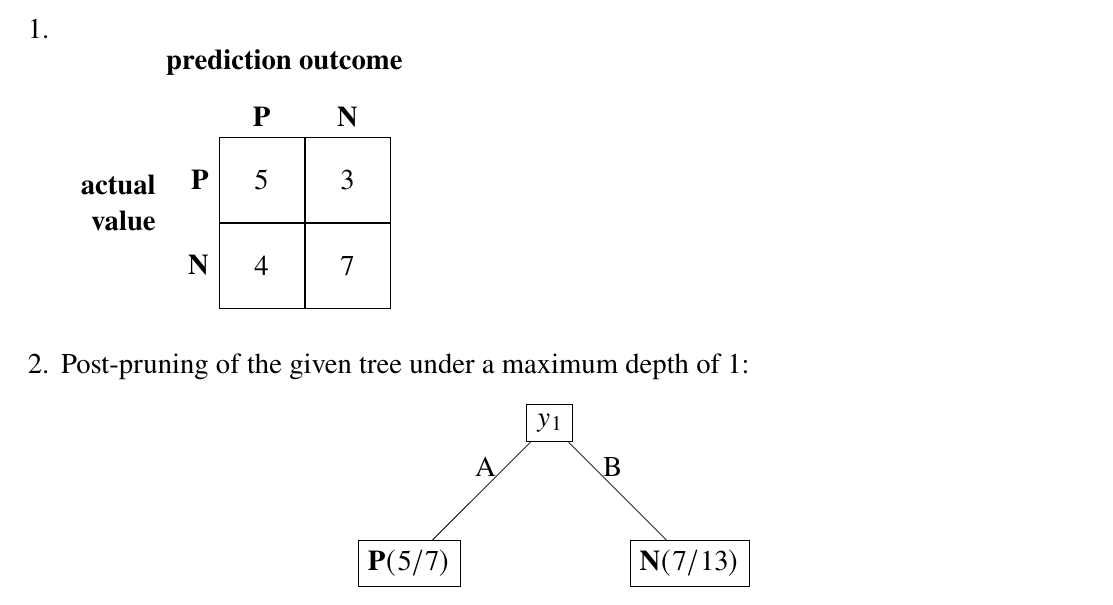
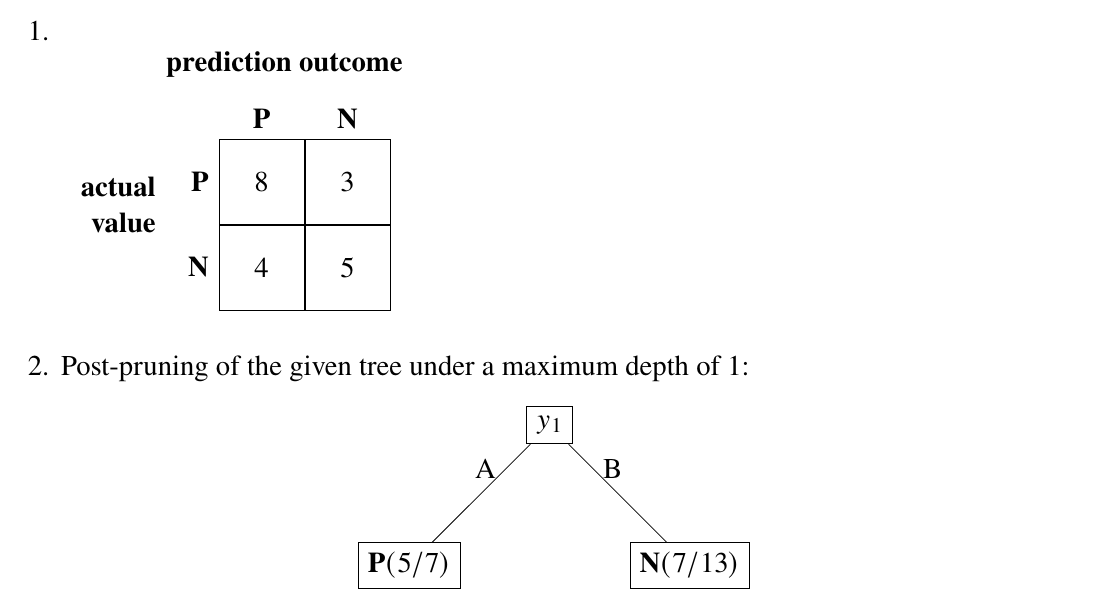
Before and after one commit to go-ncalo/Homework1.Apre_22-23, a LaTeX document (report/Apre_HW1.tex): part of page 1 of 3, cut so that both start at the same text. Compiled offline with pdfLaTeX.

Commit message:
fix confusion matrix

```diff
--- a/report/Apre_HW1.tex
+++ b/report/Apre_HW1.tex
@@ -60,7 +60,7 @@ box/.style={draw,rectangle,minimum size=1.5cm,text width=1cm,align=center}]
 \node (tpos) [box,
     label=left:\( \mathbf{P} \),
     label=above:\( \mathbf{P} \),
-    ] {5};
+    ] {8};
 &
 \node (fneg) [box,
     label=above:\textbf{N}] {3};
@@ -68,7 +68,7 @@ box/.style={draw,rectangle,minimum size=1.5cm,text width=1cm,align=center}]
 \node (fpos) [box,
     label=left:\( \mathbf{N} \)] {4};
 &
-\node (tneg) [box] {7};
+\node (tneg) [box] {5};
 \\
 };
 \node [left=.05cm of conmat,text width=1.5cm,align=right] {\textbf{actual \\ value}};
```
Also changed, not shown: report/Apre_HW1.pdf, report/images/plot.png.
